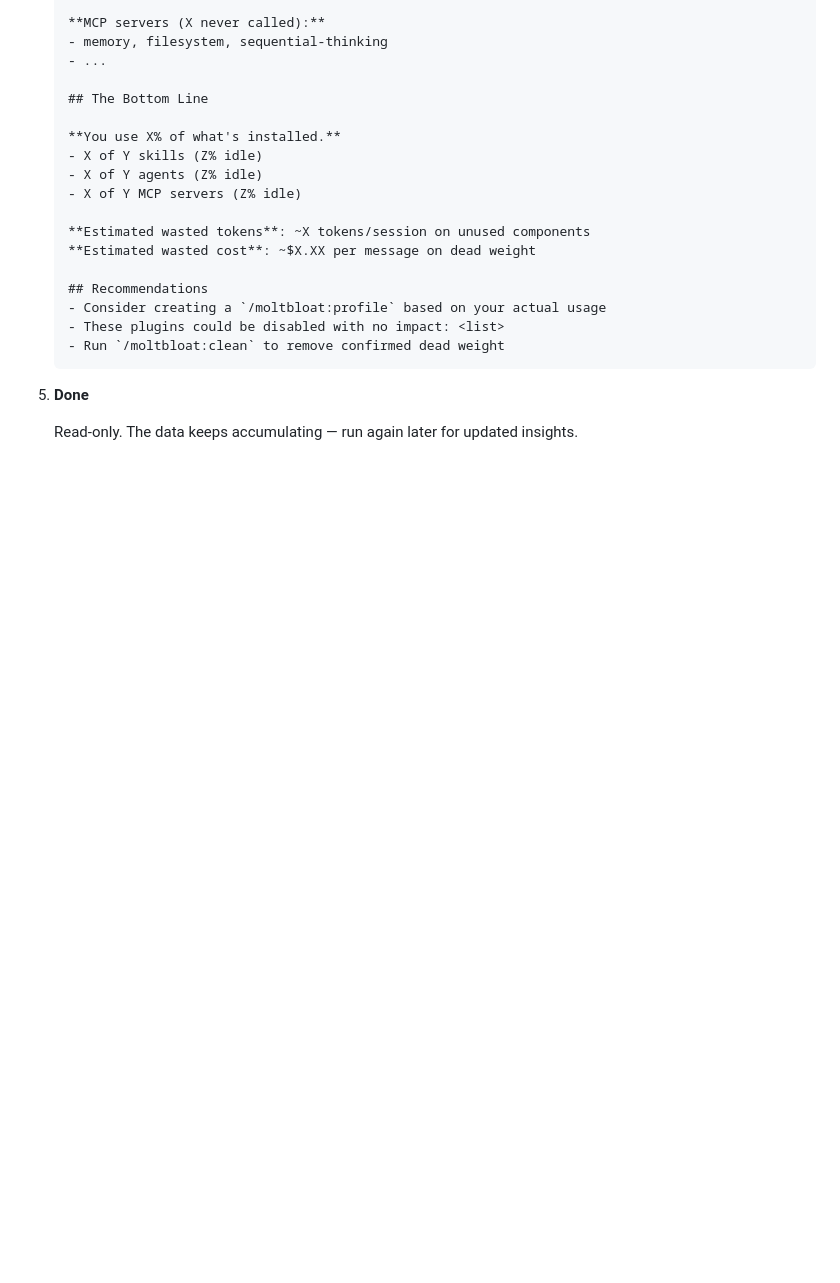
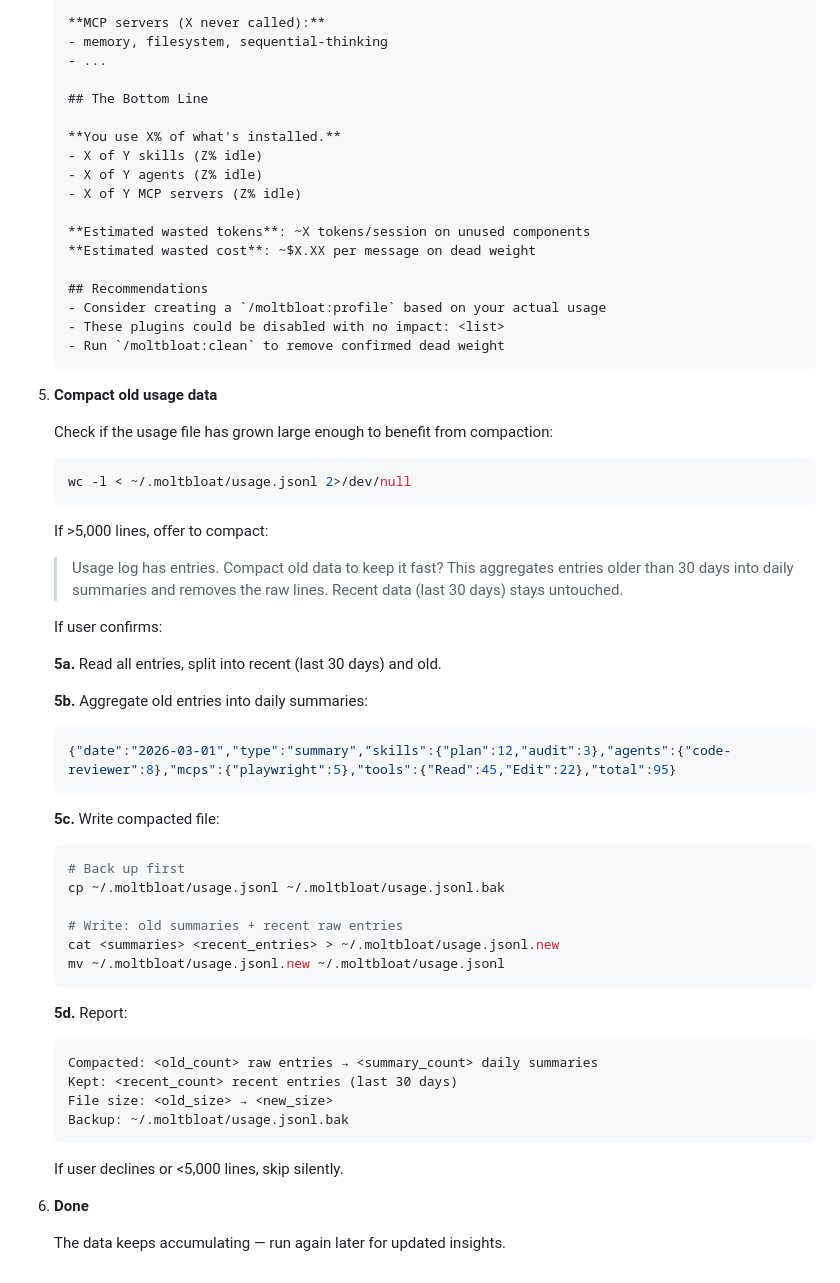
Before and after one commit to jcgruesome/moltbloat, a Markdown page: skills/usage/SKILL.md, the part around the change. Rendered like a GitHub page; blank space fills up the shorter version.

Commit message:
feat: add usage data compaction to /moltbloat:usage
When usage.jsonl exceeds 5,000 lines, offers to compact old entries
(>30 days) into daily summaries while preserving recent raw data.
Backs up before compacting. Keeps the usage log fast as it grows
over months of tracking.

````diff
--- a/skills/usage/SKILL.md
+++ b/skills/usage/SKILL.md
@@ -145,8 +145,50 @@ Analyze usage data collected by the moltbloat tracking hook to show what's actua
    - Run `/moltbloat:clean` to remove confirmed dead weight
    ```
 
-5. **Done**
+5. **Compact old usage data**
 
-   Read-only. The data keeps accumulating — run again later for updated insights.
+   Check if the usage file has grown large enough to benefit from compaction:
+   ```bash
+   wc -l < ~/.moltbloat/usage.jsonl 2>/dev/null
+   ```
+
+   If >5,000 lines, offer to compact:
+
+   > Usage log has <N> entries. Compact old data to keep it fast?
+   > This aggregates entries older than 30 days into daily summaries and
+   > removes the raw lines. Recent data (last 30 days) stays untouched.
+
+   If user confirms:
+
+   **5a.** Read all entries, split into recent (last 30 days) and old.
+
+   **5b.** Aggregate old entries into daily summaries:
+   ```json
+   {"date":"2026-03-01","type":"summary","skills":{"plan":12,"audit":3},"agents":{"code-reviewer":8},"mcps":{"playwright":5},"tools":{"Read":45,"Edit":22},"total":95}
+   ```
+
+   **5c.** Write compacted file:
+   ```bash
+   # Back up first
+   cp ~/.moltbloat/usage.jsonl ~/.moltbloat/usage.jsonl.bak
+
+   # Write: old summaries + recent raw entries
+   cat <summaries> <recent_entries> > ~/.moltbloat/usage.jsonl.new
+   mv ~/.moltbloat/usage.jsonl.new ~/.moltbloat/usage.jsonl
+   ```
+
+   **5d.** Report:
+   ```
+   Compacted: <old_count> raw entries → <summary_count> daily summaries
+   Kept: <recent_count> recent entries (last 30 days)
+   File size: <old_size> → <new_size>
+   Backup: ~/.moltbloat/usage.jsonl.bak
+   ```
+
+   If user declines or <5,000 lines, skip silently.
+
+6. **Done**
+
+   The data keeps accumulating — run again later for updated insights.
 
 </Steps>
````
